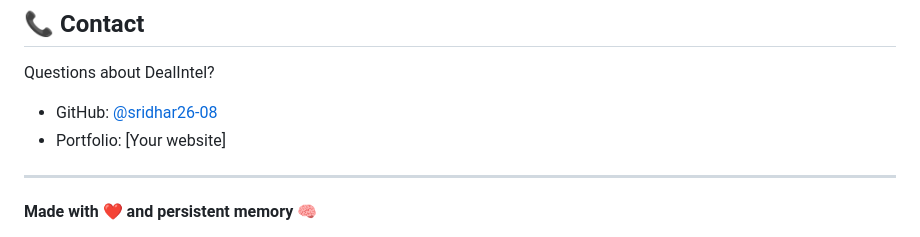
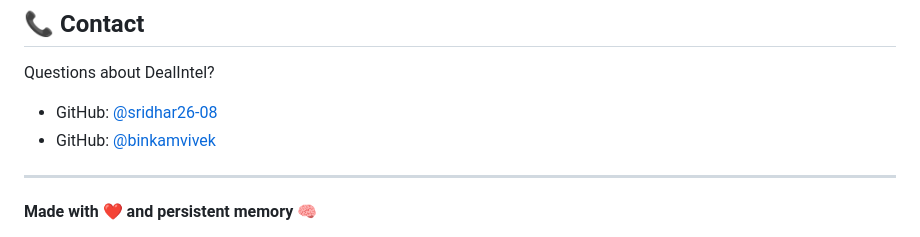
Before and after one commit to sridhar26-08/DealIntel, a Markdown page: README.md, the part around the change. Drawn GitHub-style.

Commit message:
Update GitHub contact link in README

```diff
--- a/README.md
+++ b/README.md
@@ -400,7 +400,7 @@ Built for **HackWithHyderabad 3.0** using:
 
 Questions about DealIntel?
 - GitHub: [@sridhar26-08](https://github.com/sridhar26-08)
-- Portfolio: [Your website]
+- GitHub: [@binkamvivek](https://github.com/binkamvivek)
 
 ---
 
```
